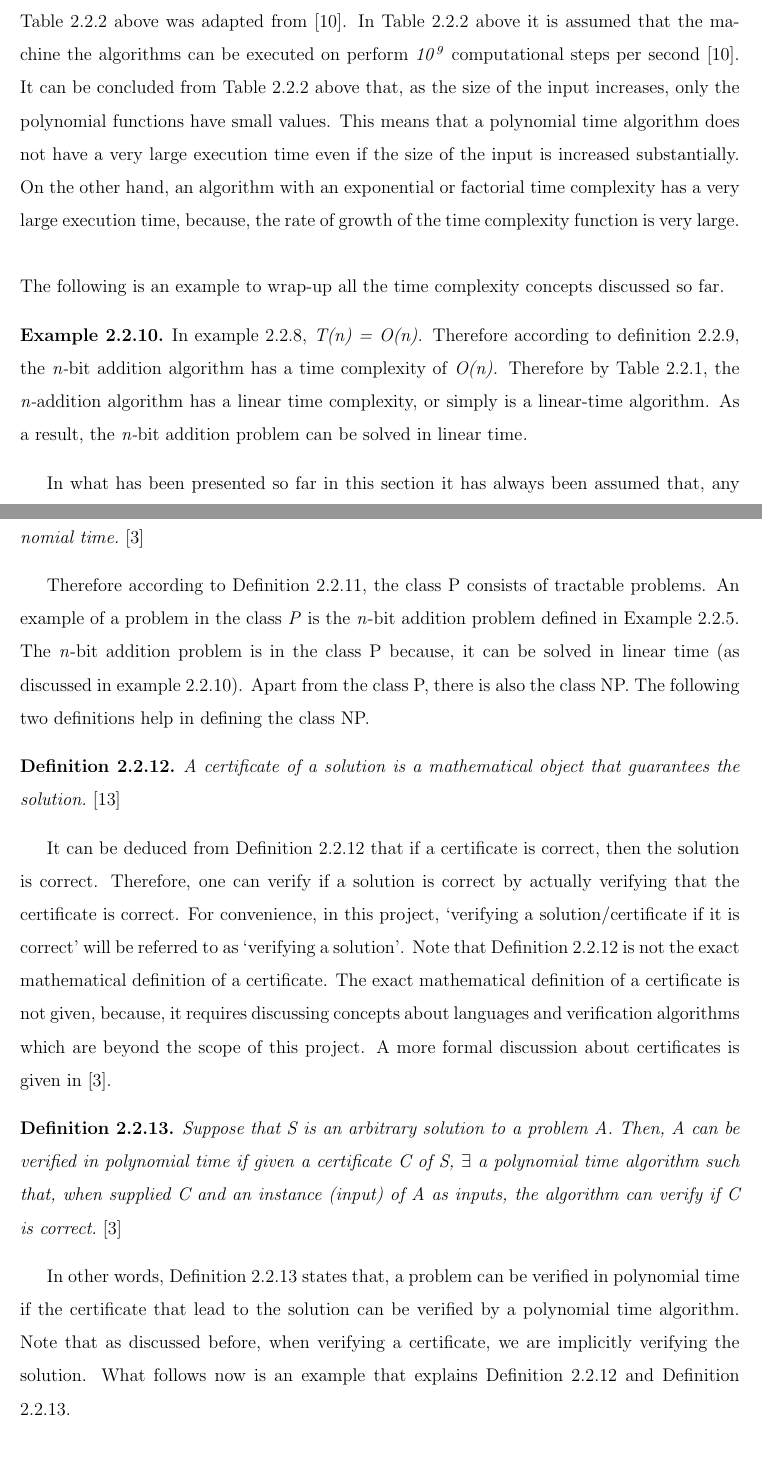
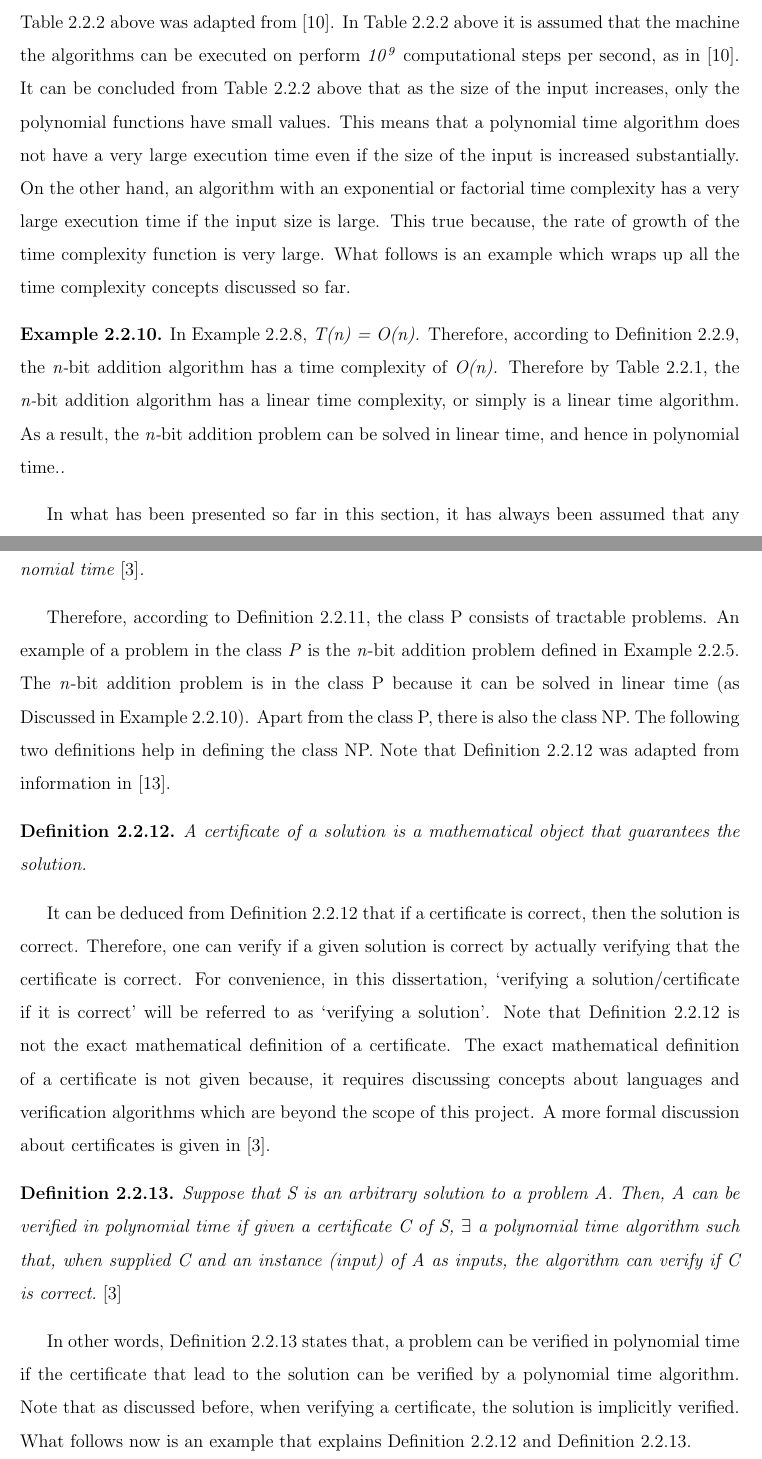
Before and after one commit to dillu24/Mathematics_Thesis, a LaTeX document (write_up_better.tex): two parts of pages 24 and 25 of 101, joined at a grey line, cut so that both start at the same text. Compiled offline with pdfLaTeX; an older LaTeX class or package is replaced by its successor.

Commit message:
added more corrections

```diff
--- a/write_up_better.tex
+++ b/write_up_better.tex
@@ -542,28 +542,27 @@ The following table summarizes some of the most common time complexities encount
     \end{tabular}
   \end{center}
 \end{table}
-\\Table \ref{tab:table2} above was adapted from \cite{pettis}. In Table \ref{tab:table2} above it is assumed that the machine the algorithms can be executed on perform $\mathit{10^9}$ computational steps per second \cite{pettis}. It can be concluded from Table \ref{tab:table2} above that, as the size of the input increases, only the polynomial functions have small values. This means that a polynomial time algorithm does not have a very large execution time even if the size of the input is increased substantially. On the other hand, an algorithm with an exponential or factorial time complexity has a very large execution time, because, the rate of growth of the time complexity function is very large.
-\\\\The following is an example to wrap-up all the time complexity concepts discussed so far.
+\\Table \ref{tab:table2} above was adapted from \cite{pettis}. In Table \ref{tab:table2} above it is assumed that the machine the algorithms can be executed on perform $\mathit{10^9}$ computational steps per second, as in \cite{pettis}. It can be concluded from Table \ref{tab:table2} above that as the size of the input increases, only the polynomial functions have small values. This means that a polynomial time algorithm does not have a very large execution time even if the size of the input is increased substantially. On the other hand, an algorithm with an exponential or factorial time complexity has a very large execution time if the input size is large. This true because, the rate of growth of the time complexity function is very large. What follows is an example which wraps up all the time complexity concepts discussed so far.
 \begin{example}
 \label{time_complexity_example}
-{\normalfont{In example \ref{bigonotationexample},}} T(n) = O(n). {\normalfont{Therefore according to definition \ref{time_complexity}, the}} n-{\normalfont{bit addition algorithm has a time complexity of}} O(n). {\normalfont{Therefore by Table \ref{tab:table1}, the}} n-{\normalfont{addition algorithm has a linear time complexity, or simply is a linear-time algorithm. As a result, the}} n-{\normalfont{bit addition problem can be solved in linear time}}.
+{\normalfont{In Example \ref{bigonotationexample},}} T(n) = O(n). {\normalfont{Therefore, according to Definition \ref{time_complexity}, the}} n-{\normalfont{bit addition algorithm has a time complexity of}} O(n). {\normalfont{Therefore by Table \ref{tab:table1}, the}} n-{\normalfont{bit addition algorithm has a linear time complexity, or simply is a linear time algorithm. As a result, the}} n-{\normalfont{bit addition problem can be solved in linear time, and hence in polynomial time.}}.
 \end{example}
-In what has been presented so far in this section it has always been assumed that, any problem has an algorithm that solves it. However, this is not the case because there are computational problems that cannot be solved by any computer, no matter how much processing power and time is dedicated to them. In addition to that, there are problems that can be solved in polynomial time and others which cannot. This seems to indicate that there are several classes of problems. One of these classes is the class P defined below. \cite{cormen_leiserson_rivest_stein}
+In what has been presented so far in this section, it has always been assumed that any problem has an algorithm that solves it. However, this is not the case because there are computational problems that cannot be solved by any computer, no matter how much processing power and time is dedicated to them. In addition to that, there are problems that can be solved in polynomial time and others which cannot. This seems to indicate that there are several classes of problems. In fact, one of these classes is the class P defined below. \cite{cormen_leiserson_rivest_stein}
 \begin{definition}
 \label{P}
-The class P consists of all the problems that can can be solved in polynomial time. {\normalfont{\cite{cormen_leiserson_rivest_stein}}}
-\end{definition}
-Therefore according to Definition \ref{P}, the class P consists of tractable problems. An example of a problem in the class $\mathit{P}$ is the $\mathit{n}$-bit addition problem defined in Example \ref{example_running}. The $\mathit{n}$-bit addition problem is in the class P because, it can be solved in linear time (as discussed in example \ref{time_complexity_example}). Apart from the class P, there is also the class NP. The following two definitions help in defining the class NP.
+The class P consists of all the problems that can can be solved in polynomial time {\normalfont{\cite{cormen_leiserson_rivest_stein}}}.
+\end{definition}
+Therefore, according to Definition \ref{P}, the class P consists of tractable problems. An example of a problem in the class $\mathit{P}$ is the $\mathit{n}$-bit addition problem defined in Example \ref{example_running}. The $\mathit{n}$-bit addition problem is in the class P because it can be solved in linear time (as Discussed in Example \ref{time_complexity_example}). Apart from the class P, there is also the class NP. The following two definitions help in defining the class NP. Note that Definition \ref{certificate} was adapted from information in \cite{kaveh_tehada_2013}.
 \begin{definition}
 \label{certificate}
-A certificate of a solution is a mathematical object that guarantees the solution. {\normalfont{\cite{computer_science_stack_exchange}}}
-\end{definition}
-It can be deduced from Definition \ref{certificate} that if a certificate is correct, then the solution is correct. Therefore, one can verify if a solution is correct by actually verifying that the certificate is correct. For convenience, in this project, `verifying a solution/certificate if it is correct' will be referred to as `verifying a solution'. Note that Definition \ref{certificate} is not the exact mathematical definition of a certificate. The exact mathematical definition of a certificate is not given, because, it requires discussing concepts about languages and verification algorithms which are beyond the scope of this project. A more formal discussion about certificates is given in \cite{cormen_leiserson_rivest_stein}.
+A certificate of a solution is a mathematical object that guarantees the solution.
+\end{definition}
+It can be deduced from Definition \ref{certificate} that if a certificate is correct, then the solution is correct. Therefore, one can verify if a given solution is correct by actually verifying that the certificate is correct. For convenience, in this dissertation, `verifying a solution/certificate if it is correct' will be referred to as `verifying a solution'. Note that Definition \ref{certificate} is not the exact mathematical definition of a certificate. The exact mathematical definition of a certificate is not given because, it requires discussing concepts about languages and verification algorithms which are beyond the scope of this project. A more formal discussion about certificates is given in \cite{cormen_leiserson_rivest_stein}.
 \begin{definition}
 \label{polynomial_time_verification}
 Suppose that S is an arbitrary solution to a problem A. Then, A can be verified in polynomial time if given a certificate C of S, $\exists$ a polynomial time algorithm such that, when supplied C and an instance (input) of A as inputs, the algorithm can verify if C is correct. {\normalfont{\cite{cormen_leiserson_rivest_stein}}}
 \end{definition}
-In other words, Definition \ref{polynomial_time_verification} states that, a problem can be verified in polynomial time if the certificate that lead to the solution can be verified by a polynomial time algorithm. Note that as discussed before, when verifying a certificate, we are implicitly verifying the solution. What follows now is an example that explains Definition \ref{certificate} and Definition \ref{polynomial_time_verification}.
+In other words, Definition \ref{polynomial_time_verification} states that, a problem can be verified in polynomial time if the certificate that lead to the solution can be verified by a polynomial time algorithm. Note that as discussed before, when verifying a certificate, the solution is implicitly verified. What follows now is an example that explains Definition \ref{certificate} and Definition \ref{polynomial_time_verification}.
 \begin{example}
 \label{example_polynomial_time_verification}
 {\normalfont{To explain Definition \ref{certificate} and Definition \ref{polynomial_time_verification}, the Hamiltonian Cycle problem is going to be used. Given a graph}} G(V,E){\normalfont{, the Hamiltonian cycle problem is the task of determing whether}} G {\normalfont{has a Hamiltonian cycle \cite{cormen_leiserson_rivest_stein}. A certificate of a solution to the Hamiltonian cycle problem can be a sequence of vertices}} S = $v_1$, ..., $v_n$ {\normalfont{on }}$|$V$|$ = n {\normalfont{vertices. Note that if the solution to the Hamiltonian cycle problem is `yes' then, the certificate would guarantee the solution if it is a Hamiltonian cycle in}} G{\normalfont{. On the other hand, if the solution to the Hamiltonian cycle problem is a `no', then, any certificate given guarantees the solution. The solution is guaranteed because, since there is no Hamiltonian cycle in}} G{\normalfont{, there is no certificate that represent a Hamiltonian cycle in}} G{\normalfont{. Therefore, for the Hamiltonian cycle problem to be verifiable in polynomial time, we must have a polynomial time algorithm that checks whether the certificate is a Hamiltonian cycle when the answer is `yes'. This can be done by creating an algorithm that checks if }} $\forall$ i $\in$ [n-1], \{$v_i, v_{i+1}\} \in$ E and \{$v_n$, $v_1\} \in$ E. {\normalfont{Therefore, the checker algorithm has a worst case}} O(n) {\normalfont{time complexity because, it must check all edges in the cycle. Hence, the checker algorithm takes polynomial time to execute. As a result, the Hamiltonian cycle problem can be verified in polynomial time.}}
```
Also changed, not shown: bibliography.bib (+1 -1 lines), write_up_better.pdf, 1 other file.
